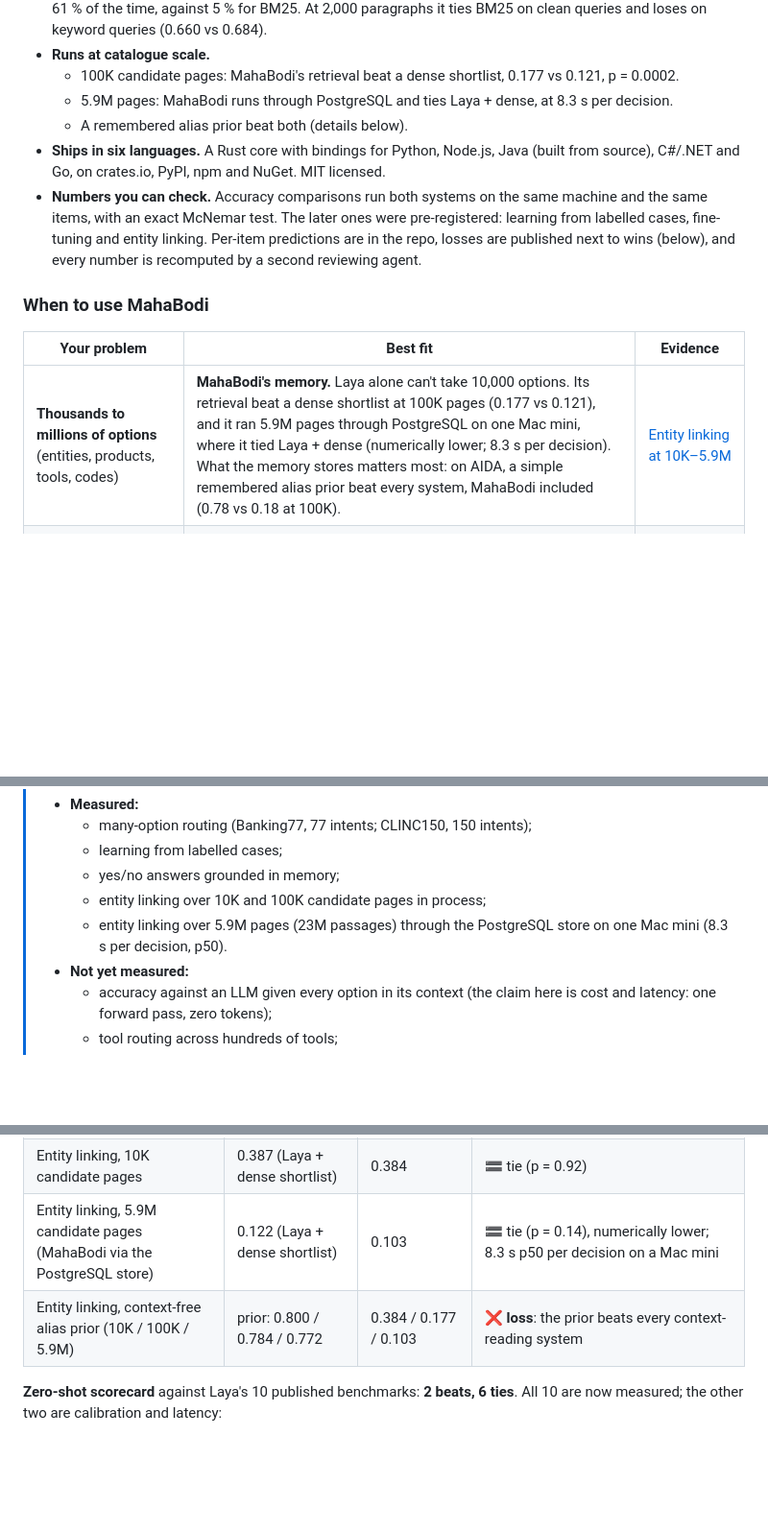
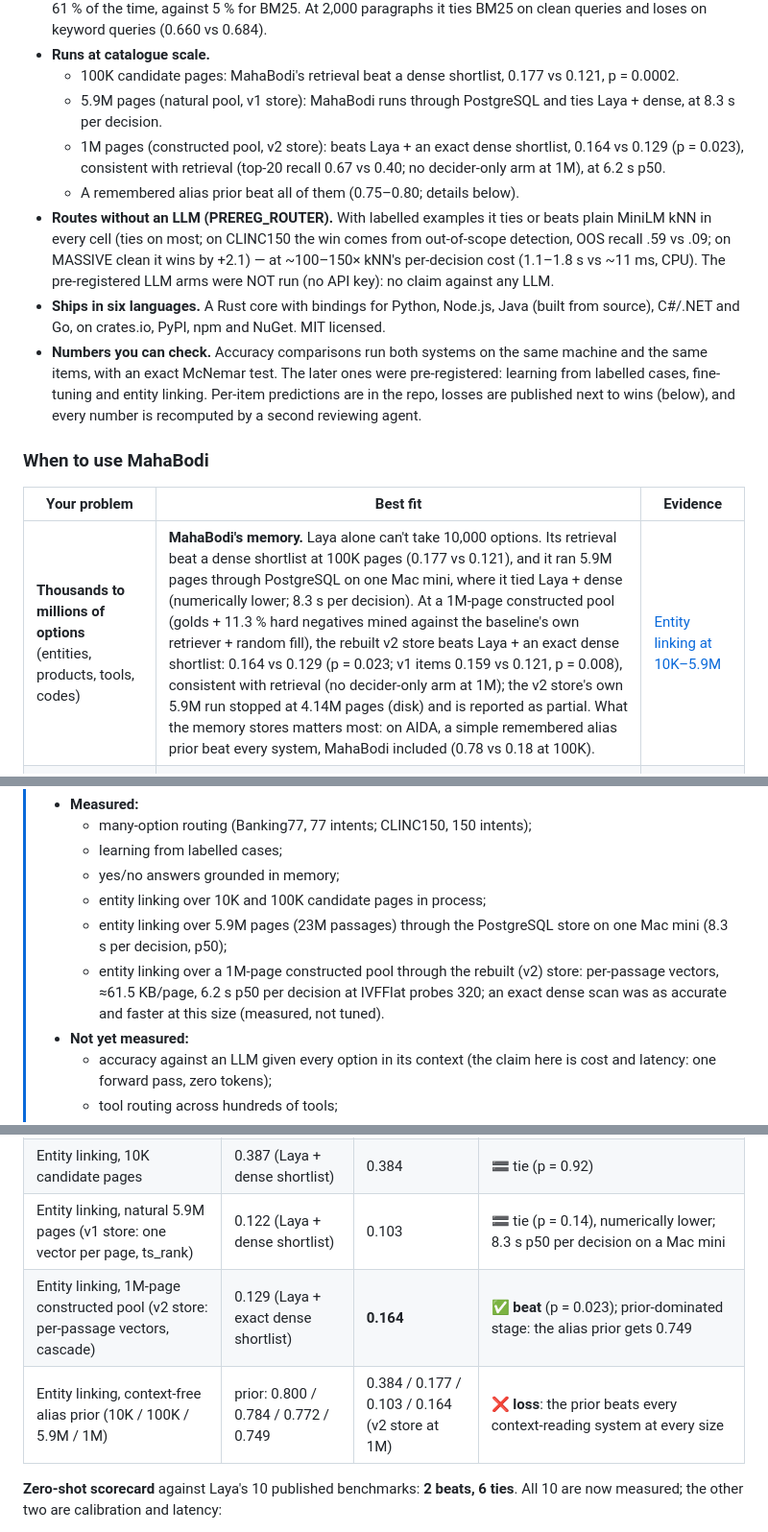
Before and after one commit to mahabodi/mahabodi, a Markdown page: README.md, 3 parts joined by grey strips. Shown at 96% size. GitHub-like rendering; blank space fills up the shorter version.

Commit message:
README/CHANGELOG: add the 1M v2 result beside the kept 5.9M v1 tie (labelled; prior in the same sentence), router summary bullet (LLM arms not run), store-binding availability stated accurately (user-approved refresh; reviewer-cleared draft v3)
Co-Authored-By: Claude Fable 5 <noreply@anthropic.com>

```diff
--- a/README.md
+++ b/README.md
@@ -66,8 +66,14 @@ and routing**, informed by a memory of your documents and past labelled decision
   (0.660 vs 0.684).
 - **Runs at catalogue scale.**
   - 100K candidate pages: MahaBodi's retrieval beat a dense shortlist, 0.177 vs 0.121, p = 0.0002.
-  - 5.9M pages: MahaBodi runs through PostgreSQL and ties Laya + dense, at 8.3 s per decision.
-  - A remembered alias prior beat both (details below).
+  - 5.9M pages (natural pool, v1 store): MahaBodi runs through PostgreSQL and ties Laya + dense, at 8.3 s per decision.
+  - 1M pages (constructed pool, v2 store): beats Laya + an exact dense shortlist, 0.164 vs 0.129 (p = 0.023),
+    consistent with retrieval (top-20 recall 0.67 vs 0.40; no decider-only arm at 1M), at 6.2 s p50.
+  - A remembered alias prior beat all of them (0.75–0.80; details below).
+- **Routes without an LLM (PREREG_ROUTER).** With labelled examples it ties or beats plain MiniLM kNN in every cell
+  (ties on most; on CLINC150 the win comes from out-of-scope detection, OOS recall .59 vs .09; on MASSIVE clean it
+  wins by +2.1) — at ~100–150× kNN's per-decision cost (1.1–1.8 s vs ~11 ms, CPU). The pre-registered LLM arms were
+  NOT run (no API key): no claim against any LLM.
 - **Ships in six languages.** A Rust core with bindings for Python, Node.js, Java (built from source), C#/.NET and Go,
   on crates.io, PyPI, npm and NuGet. MIT licensed.
 - **Numbers you can check.** Accuracy comparisons run both systems on the same machine and the same items, with an
@@ -79,7 +85,7 @@ and routing**, informed by a memory of your documents and past labelled decision
 
 | Your problem | Best fit | Evidence |
 |---|---|---|
-| **Thousands to millions of options** (entities, products, tools, codes) | **MahaBodi's memory.** Laya alone can't take 10,000 options. Its retrieval beat a dense shortlist at 100K pages (0.177 vs 0.121), and it ran 5.9M pages through PostgreSQL on one Mac mini, where it tied Laya + dense (numerically lower; 8.3 s per decision). What the memory stores matters most: on AIDA, a simple remembered alias prior beat every system, MahaBodi included (0.78 vs 0.18 at 100K). | [Entity linking at 10K–5.9M](#11-large-option-spaces-entity-linking-over-10k-to-59m-wikipedia-pages) |
+| **Thousands to millions of options** (entities, products, tools, codes) | **MahaBodi's memory.** Laya alone can't take 10,000 options. Its retrieval beat a dense shortlist at 100K pages (0.177 vs 0.121), and it ran 5.9M pages through PostgreSQL on one Mac mini, where it tied Laya + dense (numerically lower; 8.3 s per decision). At a 1M-page constructed pool (golds + 11.3 % hard negatives mined against the baseline's own retriever + random fill), the rebuilt v2 store beats Laya + an exact dense shortlist: 0.164 vs 0.129 (p = 0.023; v1 items 0.159 vs 0.121, p = 0.008), consistent with retrieval (no decider-only arm at 1M); the v2 store's own 5.9M run stopped at 4.14M pages (disk) and is reported as partial. What the memory stores matters most: on AIDA, a simple remembered alias prior beat every system, MahaBodi included (0.78 vs 0.18 at 100K). | [Entity linking at 10K–5.9M](#11-large-option-spaces-entity-linking-over-10k-to-59m-wikipedia-pages) |
 | **Many options and no training step**, or labels that change | **MahaBodi.** It learns from labelled cases in seconds and is never below Laya as shipped (5 suites: 3 beats, 2 ties). A plain kNN is a strong alternative: at default settings it beats MahaBodi on Banking77 (0.892 vs 0.832). On another fresh sample, the opt-in `calibrate=200` ties kNN (0.882 vs 0.876). | [Experience memory](#4-experience-memory-learning-from-labelled-examples-without-retraining) |
 | A **small, fixed label set** (2–77 labels tested), with labelled data and a GPU for training | **Fine-tune a classifier.** A fully fine-tuned Laya beats MahaBodi on 4 of 6 suites. MahaBodi's advantage there is no training step, and updates take seconds. | [Where it does not win](#where-it-does-not-win-laya-fine-tuned-on-the-same-examples) |
 
@@ -91,7 +97,10 @@ and routing**, informed by a memory of your documents and past labelled decision
 >   - yes/no answers grounded in memory;
 >   - entity linking over 10K and 100K candidate pages in process;
 >   - entity linking over 5.9M pages (23M passages) through the PostgreSQL store on one Mac mini (8.3 s per decision,
->     p50).
+>     p50);
+>   - entity linking over a 1M-page constructed pool through the rebuilt (v2) store: per-passage vectors,
+>     ≈61.5 KB/page, 6.2 s p50 per decision at IVFFlat probes 320; an exact dense scan was as accurate and
+>     faster at this size (measured, not tuned).
 > - **Not yet measured:**
 >   - accuracy against an LLM given every option in its context (the claim here is cost and
 >     latency: one forward pass, zero tokens);
@@ -179,8 +188,9 @@ exact McNemar test on the same items. A result counts as a **beat** only at p <
 | Calibration (ECE after the same temperature refit), 6 suites | Banking77 0.159 | Banking77 **0.050** | ✅ **beat** on Banking77 only (tournament); 🟰 tie on 5 |
 | Entity linking, 100K candidate pages (AIDA, 1,000 mentions) | 0.121 (Laya + dense shortlist); Laya alone cannot run | **0.177** | ✅ **beat**, p = 0.0002: a retrieval gain; the deciders tie on the same shortlist |
 | Entity linking, 10K candidate pages | 0.387 (Laya + dense shortlist) | 0.384 | 🟰 tie (p = 0.92) |
-| Entity linking, 5.9M candidate pages (MahaBodi via the PostgreSQL store) | 0.122 (Laya + dense shortlist) | 0.103 | 🟰 tie (p = 0.14), numerically lower; 8.3 s p50 per decision on a Mac mini |
-| Entity linking, context-free alias prior (10K / 100K / 5.9M) | prior: 0.800 / 0.784 / 0.772 | 0.384 / 0.177 / 0.103 | ❌ **loss**: the prior beats every context-reading system |
+| Entity linking, natural 5.9M pages (v1 store: one vector per page, ts_rank) | 0.122 (Laya + dense shortlist) | 0.103 | 🟰 tie (p = 0.14), numerically lower; 8.3 s p50 per decision on a Mac mini |
+| Entity linking, 1M-page constructed pool (v2 store: per-passage vectors, cascade) | 0.129 (Laya + exact dense shortlist) | **0.164** | ✅ **beat** (p = 0.023); prior-dominated stage: the alias prior gets 0.749 |
+| Entity linking, context-free alias prior (10K / 100K / 5.9M / 1M) | prior: 0.800 / 0.784 / 0.772 / 0.749 | 0.384 / 0.177 / 0.103 / 0.164 (v2 store at 1M) | ❌ **loss**: the prior beats every context-reading system at every size |
 
 **Zero-shot scorecard** against Laya's 10 published benchmarks: **2 beats, 6 ties**. All 10 are
 now measured; the other two are calibration and latency:
```
Also changed, not shown: other parts of README.md (+3 -2 lines), CHANGELOG.md (+4 -2 lines).
